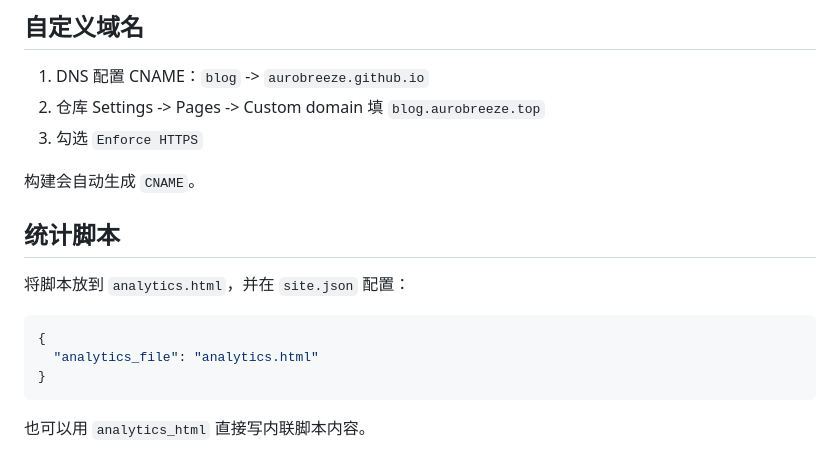
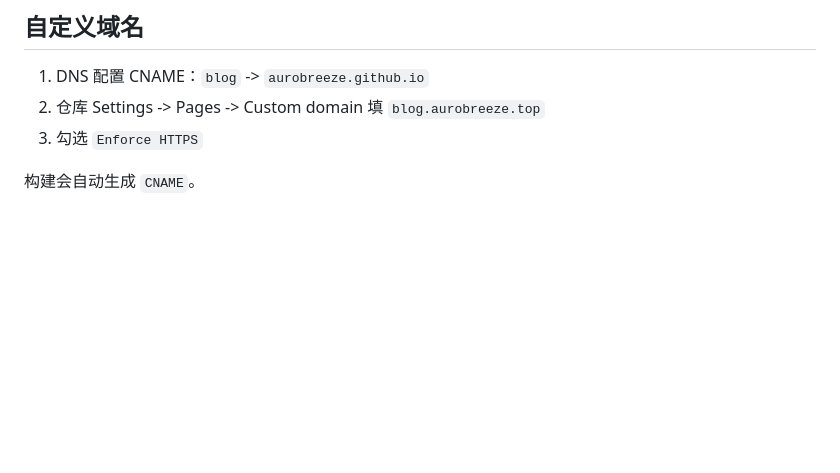
Before and after one commit to AuroBreeze/simple-md-blog, a Markdown page: README.md, the part around one of its changes. Rendered like a GitHub page; blank space fills up the shorter version.

````diff
--- a/README.md
+++ b/README.md
@@ -120,15 +168,3 @@ python build.py --no-clean
 3. 勾选 `Enforce HTTPS`
 
 构建会自动生成 `CNAME`。
-
-## 统计脚本
-
-将脚本放到 `analytics.html`，并在 `site.json` 配置：
-
-```json
-{
-  "analytics_file": "analytics.html"
-}
-```
-
-也可以用 `analytics_html` 直接写内联脚本内容。
````
Also changed, not shown: other parts of README.md (+76 -28 lines).
